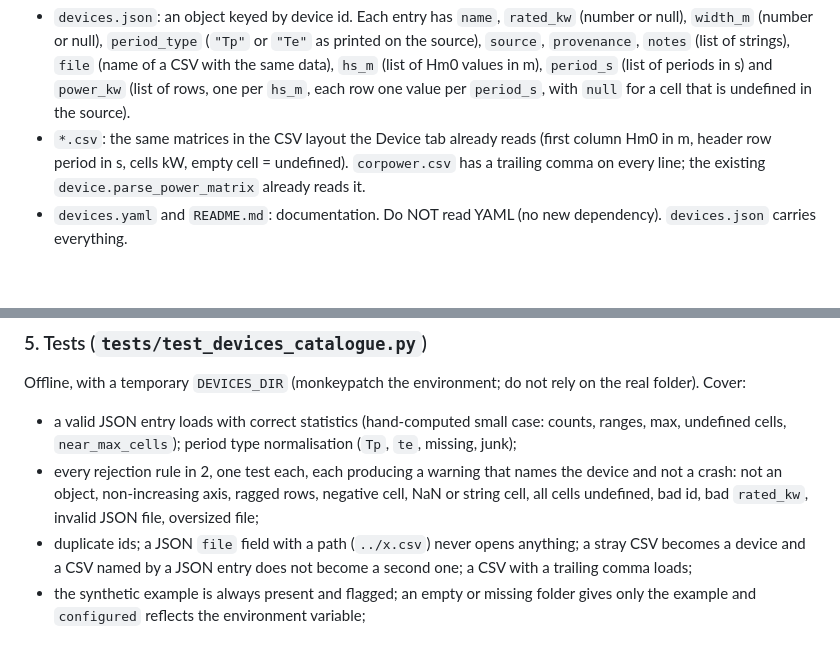
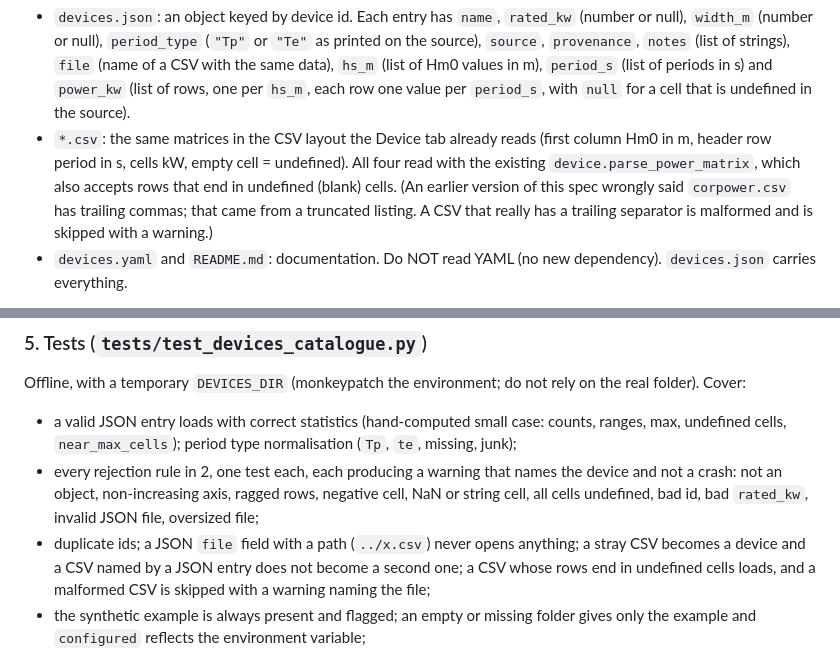
Before and after one commit to EinggrauMFW/ERA5-Site-Explorer, a Markdown page: docs/work-packages/WP9_device_catalogue.md, 2 parts joined by grey strips. Drawn GitHub-style; blank space fills up the shorter version.

Commit message:
Add the WP10 spec (device picker dialog); correct the WP9 spec
Co-Authored-By: Claude Sonnet 5.5 <noreply@anthropic.com>

```diff
--- a/docs/work-packages/WP9_device_catalogue.md
+++ b/docs/work-packages/WP9_device_catalogue.md
@@ -12,8 +12,10 @@ publishing them is the user's decision). The folder holds:
   (list of periods in s) and `power_kw` (list of rows, one per `hs_m`, each row one value per `period_s`, with
   `null` for a cell that is undefined in the source).
 - `*.csv`: the same matrices in the CSV layout the Device tab already reads (first column Hm0 in m, header row
-  period in s, cells kW, empty cell = undefined). `corpower.csv` has a trailing comma on every line; the existing
-  `device.parse_power_matrix` already reads it.
+  period in s, cells kW, empty cell = undefined). All four read with the existing
+  `device.parse_power_matrix`, which also accepts rows that end in undefined (blank) cells. (An earlier version of
+  this spec wrongly said `corpower.csv` has trailing commas; that came from a truncated listing. A CSV that
+  really has a trailing separator is malformed and is skipped with a warning.)
 - `devices.yaml` and `README.md`: documentation. Do NOT read YAML (no new dependency). `devices.json` carries
   everything.
 
@@ -100,7 +102,7 @@ Offline, with a temporary `DEVICES_DIR` (monkeypatch the environment; do not rel
   not an object, non-increasing axis, ragged rows, negative cell, NaN or string cell, all cells undefined, bad
   id, bad `rated_kw`, invalid JSON file, oversized file;
 - duplicate ids; a JSON `file` field with a path (`../x.csv`) never opens anything; a stray CSV becomes a device
-  and a CSV named by a JSON entry does not become a second one; a CSV with a trailing comma loads;
+  and a CSV named by a JSON entry does not become a second one; a CSV whose rows end in undefined cells loads, and a malformed CSV is skipped with a warning naming the file;
 - the synthetic example is always present and flagged; an empty or missing folder gives only the example and
   `configured` reflects the environment variable;
 - the routes: list, detail (cells equal the file's, edges are the midpoint edges, `None` serialises as `null`),
```
Also changed, not shown: docs/work-packages/WP10_device_picker.md (added, +139 -0 lines).
